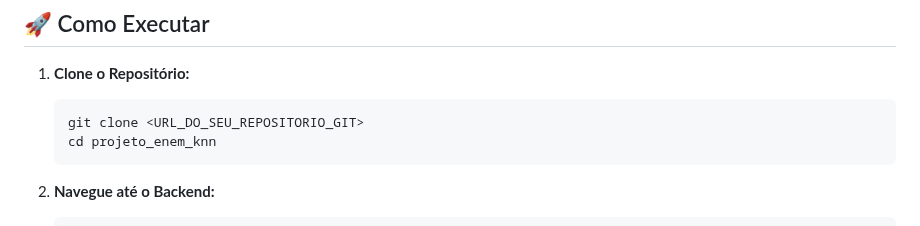
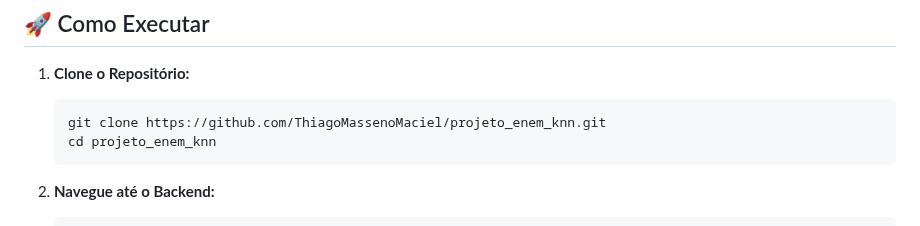
Before and after one commit to ThiagoMassenoMaciel/projeto_enem_knn, a Markdown page: README.md, the part around the change. Drawn GitHub-style.

````diff
--- a/README.md
+++ b/README.md
@@ -64,7 +64,7 @@ projeto_enem_knn/
 
 1.  **Clone o Repositório:**
     ```bash
-    git clone <URL_DO_SEU_REPOSITORIO_GIT>
+    git clone https://github.com/ThiagoMassenoMaciel/projeto_enem_knn.git
     cd projeto_enem_knn
     ```
 2.  **Navegue até o Backend:**
````
